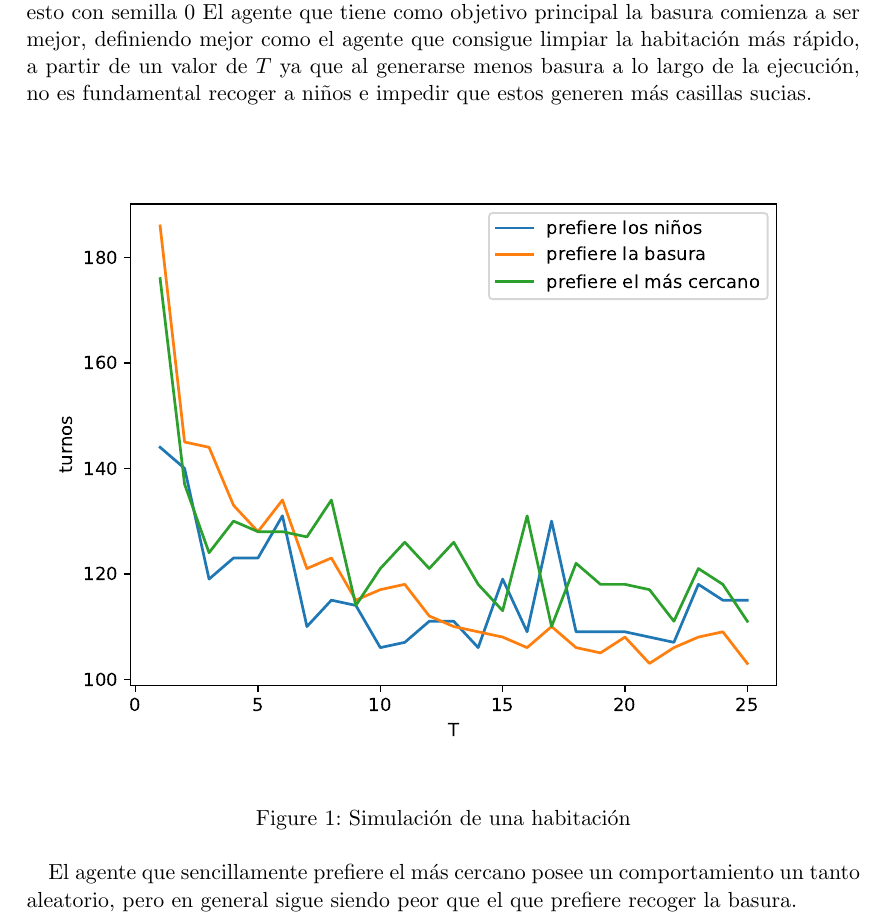
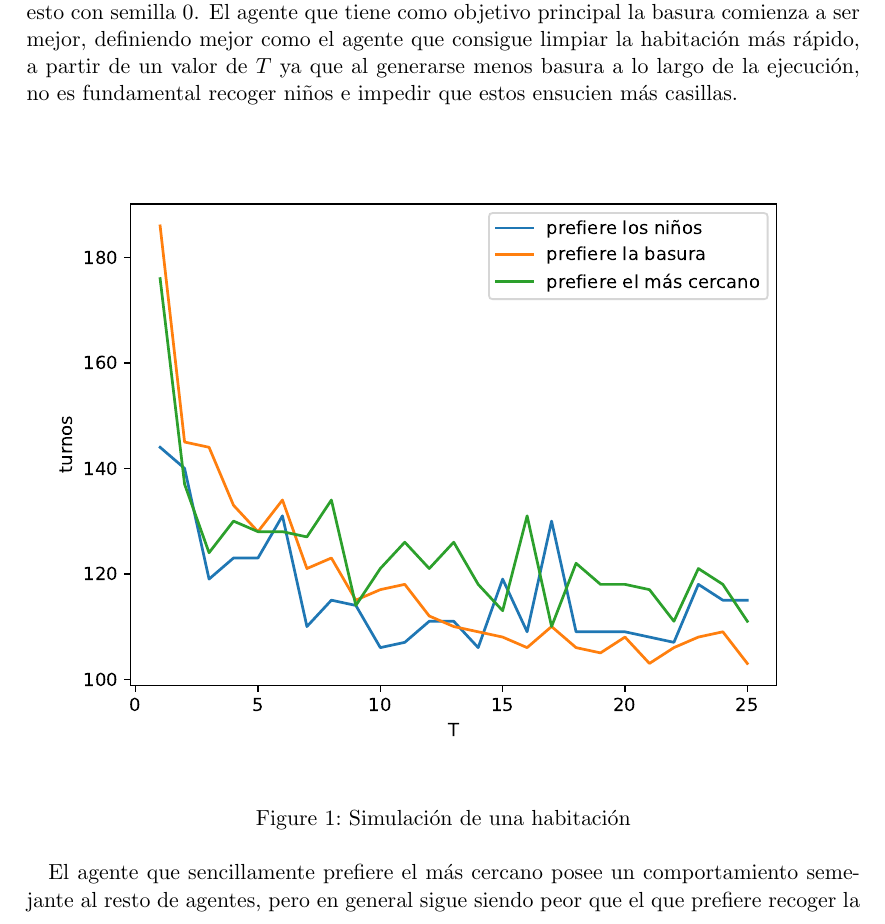
Before and after one commit to emartglz/simulation-haskell, a LaTeX document (informe/informe.tex): part of page 7 of 8, cut so that both start at the same text. Compiled offline with pdfLaTeX.

Commit message:
fix last section informe

```diff
--- a/informe/informe.tex
+++ b/informe/informe.tex
@@ -95,7 +95,7 @@ Con los niños desplazados, se mueven los robots pertenecientes al tablero resul
 La simulación correrá mientras la cantidad de turnos transcurridos sea menor que el máximo fijado, resaltar que esta cantidad máxima de turnos puede ser modificada fácilmente en el código en el que por defecto está con un máximo de $1000$ turnos, y mientras la cantidad de casillas limpias sea menor al 60\% de las casillas que pueden ser ensuciadas en el tablero.
 
 \section{Consideraciones obtenidas a partir de la ejecución de las simulaciones del problema:}
-Luego de varias simulaciones dados distintos parámetros se logra apreciar como con estos modelos planteados en la solución, uno limpia la habitación más rápido que el resto en dependencia fundamental de la cantidad de turnos que deben suceder para que los niños se muevan. En la gráfica \ref{fig:simulation} se puede apreciar la cantidad de turnos que demoran los distintos agentes para tener limpia la habitación modificando el valor de $T$. En este ejemplo se utilizó una habitación de $50$ filas y $50$ columnas, una cantidad de $500$ obstáculos, $100$ niños junto a $20$ robots y una cantidad inicial de $1500$ basuras, todo esto con semilla $0$ El agente que tiene como objetivo principal la basura comienza a ser mejor, definiendo mejor como el agente que consigue limpiar la habitación más rápido, a partir de un valor de $T$ ya que al generarse menos basura a lo largo de la ejecución, no es fundamental recoger a niños e impedir que estos generen más casillas sucias.
+Luego de varias simulaciones dados distintos parámetros se logra apreciar como con estos modelos planteados en la solución, uno limpia la habitación más rápido que el resto en dependencia fundamental de la cantidad de turnos que deben suceder para que los niños se muevan. En la gráfica \ref{fig:simulation} se puede apreciar la cantidad de turnos que demoran los distintos agentes para tener limpia la habitación modificando el valor de $T$. En este ejemplo se utilizó una habitación de $50$ filas y $50$ columnas, una cantidad de $500$ obstáculos, $100$ niños junto a $20$ robots y una cantidad inicial de $1500$ basuras, todo esto con semilla $0$. El agente que tiene como objetivo principal la basura comienza a ser mejor, definiendo mejor como el agente que consigue limpiar la habitación más rápido, a partir de un valor de $T$ ya que al generarse menos basura a lo largo de la ejecución, no es fundamental recoger niños e impedir que estos ensucien más casillas.
 
 \begin{figure}[htb]
     \begin{center}
@@ -104,7 +104,7 @@ Luego de varias simulaciones dados distintos parámetros se logra apreciar como
     \caption{Simulación de una habitación\label{fig:simulation}}
 \end{figure}
 
-El agente que sencillamente prefiere el más cercano posee un comportamiento un tanto aleatorio, pero en general sigue siendo peor que el que prefiere recoger la basura.
+El agente que sencillamente prefiere el más cercano posee un comportamiento semejante al resto de agentes, pero en general sigue siendo peor que el que prefiere recoger la basura.
 
 \section{Enlace al repositorio del proyecto en Github:}
 \url{https://github.com/kikeXD/simulation-haskell}
```
Also changed, not shown: informe/informe.pdf.
